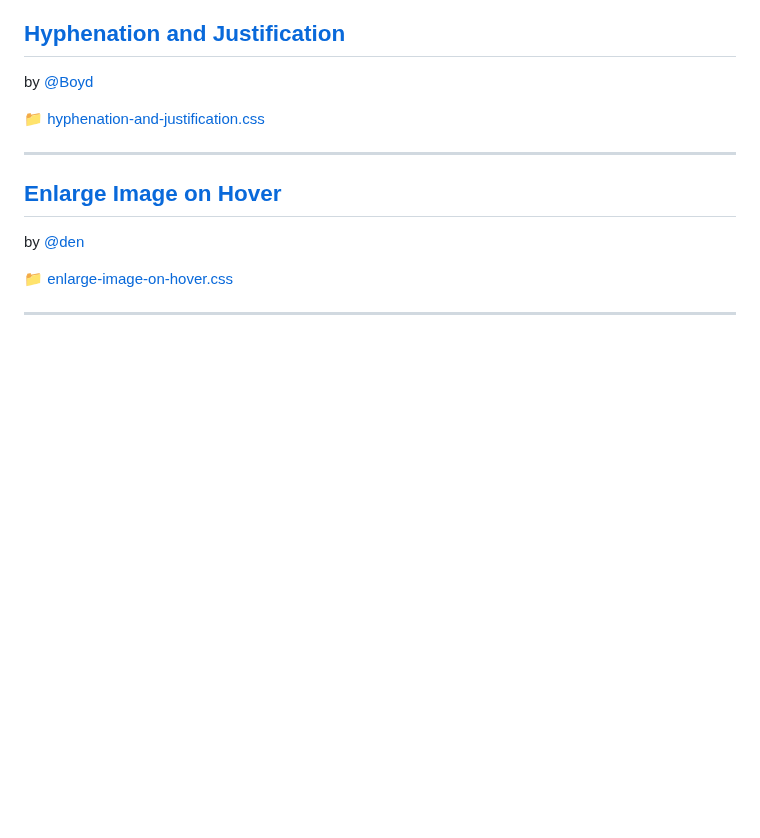
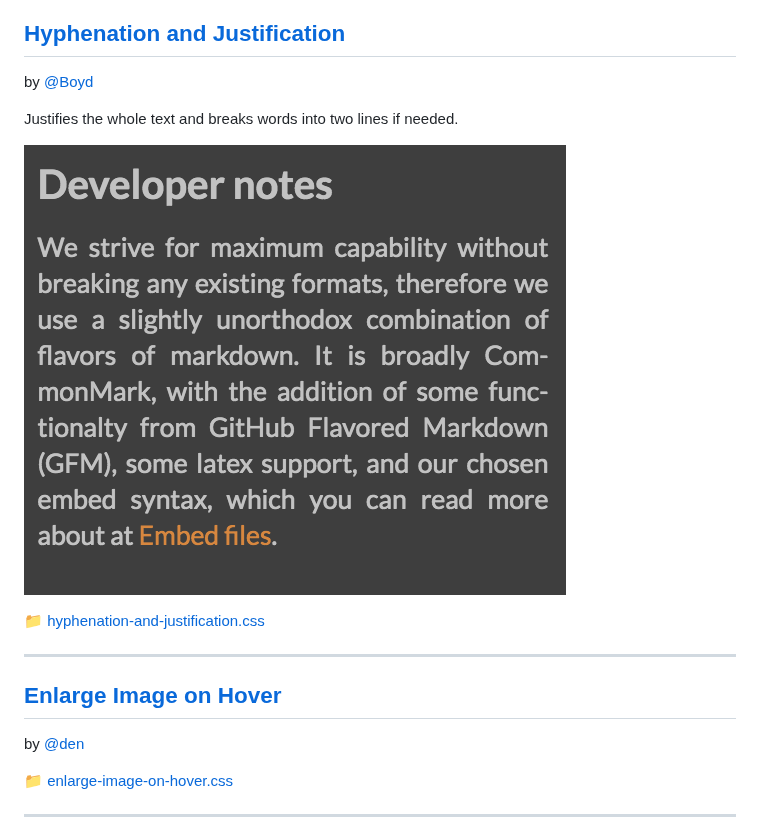
Before and after one commit to kmaasrud/awesome-obsidian, a Markdown page: README.md, the part around the change. Rendered like a GitHub page; pictures changed too: media/css-snippets/hyphenation-and-justification-1.png (added); blank space fills up the shorter version.

Commit message:
Add example to "Hyphenation and Justification"

```diff
--- a/README.md
+++ b/README.md
@@ -125,6 +125,10 @@ Increases the size of the folding gutter arrows and decreases their opacity unti
 ## [Hyphenation and Justification](code/css-snippets/hyphenation-and-justification.css)
 by [@Boyd](https://forum.obsidian.md/u/boyd/summary)
 
+Justifies the whole text and breaks words into two lines if needed.
+
+![](media/css-snippets/hyphenation-and-justification-1.png)
+
 [📁 hyphenation-and-justification.css](code/css-snippets/hyphenation-and-justification.css)
 
 ---
```
